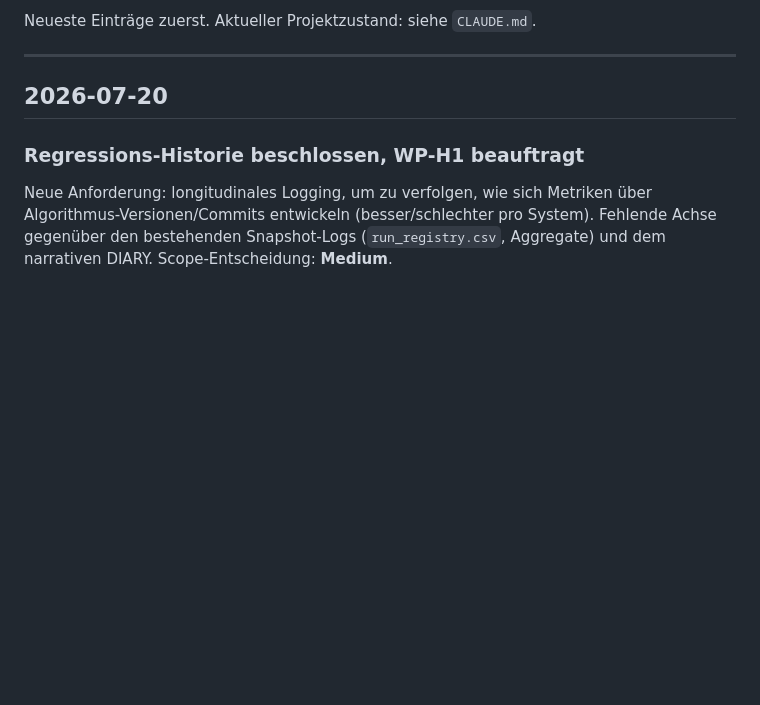
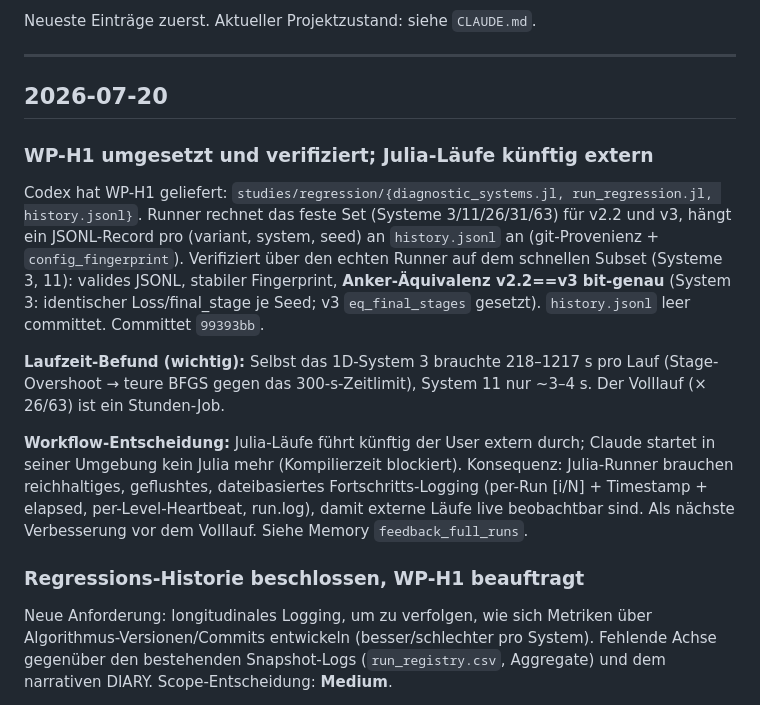
Before and after one commit to dajoedic/EvoODE, a Markdown page: DIARY.md, the part around the change. Drawn GitHub-style; blank space fills up the shorter version.

Commit message:
Log WP-H1 verification and external-Julia workflow decision in DIARY

```diff
--- a/DIARY.md
+++ b/DIARY.md
@@ -5,6 +5,16 @@ Neueste Einträge zuerst. Aktueller Projektzustand: siehe `CLAUDE.md`.
 ---
 
 ## 2026-07-20
+
+### WP-H1 umgesetzt und verifiziert; Julia-Läufe künftig extern
+
+Codex hat WP-H1 geliefert: `studies/regression/{diagnostic_systems.jl, run_regression.jl, history.jsonl}`. Runner rechnet das feste Set (Systeme 3/11/26/31/63) für v2.2 und v3, hängt ein JSONL-Record pro (variant, system, seed) an `history.jsonl` an (git-Provenienz + `config_fingerprint`). Verifiziert über den echten Runner auf dem schnellen Subset (Systeme 3, 11): valides JSONL, stabiler Fingerprint, **Anker-Äquivalenz v2.2==v3 bit-genau** (System 3: identischer Loss/final_stage je Seed; v3 `eq_final_stages` gesetzt). `history.jsonl` leer committet. Committet `99393bb`.
+
+**Laufzeit-Befund (wichtig):** Selbst das 1D-System 3 brauchte 218–1217 s pro Lauf (Stage-Overshoot → teure BFGS gegen das 300-s-Zeitlimit), System 11 nur ~3–4 s. Der Volllauf (× 26/63) ist ein Stunden-Job.
+
+**Workflow-Entscheidung:** Julia-Läufe führt künftig der User extern durch; Claude startet in seiner Umgebung kein Julia mehr (Kompilierzeit blockiert). Konsequenz: Julia-Runner brauchen reichhaltiges, geflushtes, dateibasiertes Fortschritts-Logging (per-Run [i/N] + Timestamp + elapsed, per-Level-Heartbeat, run.log), damit externe Läufe live beobachtbar sind. Als nächste Verbesserung vor dem Volllauf. Siehe Memory `feedback_full_runs`.
+
+<!-- 99393bb -->
 
 ### Regressions-Historie beschlossen, WP-H1 beauftragt
 
```
